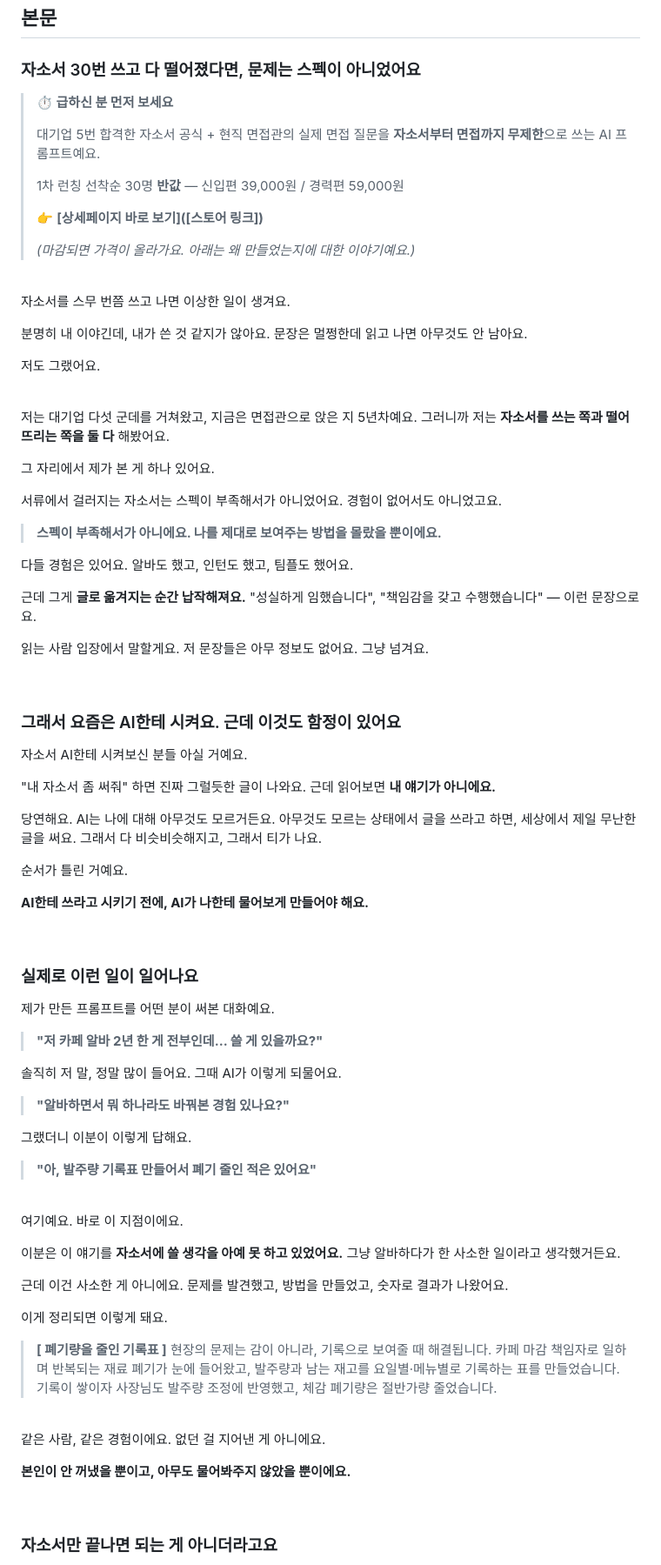
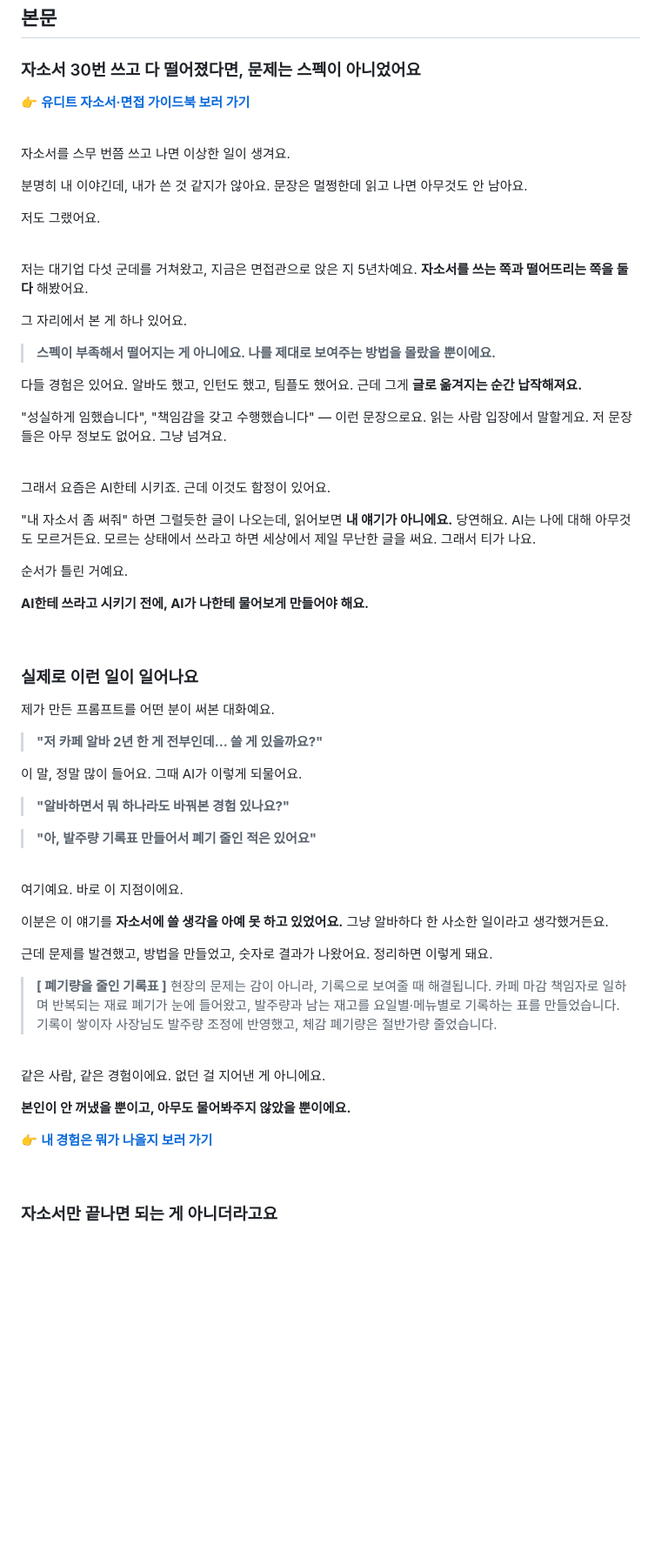
Before and after one commit to dadotbubu/yudit-studio, a Markdown page: docs/blog/자소서프롬프트_런칭_블로그글.md, the part around one of its changes. Shown at 87% size. GitHub-like rendering; blank space fills up the shorter version.

```diff
--- a/docs/blog/자소서프롬프트_런칭_블로그글.md
+++ b/docs/blog/자소서프롬프트_런칭_블로그글.md
@@ -23,16 +23,7 @@
 
 ### 자소서 30번 쓰고 다 떨어졌다면, 문제는 스펙이 아니었어요
 
-> **⏱ 급하신 분 먼저 보세요**
->
-> 대기업 5번 합격한 자소서 공식 + 현직 면접관의 실제 면접 질문을
-> **자소서부터 면접까지 무제한**으로 쓰는 AI 프롬프트예요.
->
-> 1차 런칭 선착순 30명 **반값** — 신입편 39,000원 / 경력편 59,000원
->
-> 👉 **[상세페이지 바로 보기]([스토어 링크])**
->
-> *(마감되면 가격이 올라가요. 아래는 왜 만들었는지에 대한 이야기예요.)*
+👉 **[유디트 자소서·면접 가이드북 보러 가기](https://www.latpeed.com/products/r6u8-)**
 
 <br>
 
@@ -46,37 +37,26 @@
 <br>
 
 저는 대기업 다섯 군데를 거쳐왔고, 지금은 면접관으로 앉은 지 5년차예요.
-그러니까 저는 **자소서를 쓰는 쪽과 떨어뜨리는 쪽을 둘 다** 해봤어요.
+**자소서를 쓰는 쪽과 떨어뜨리는 쪽을 둘 다** 해봤어요.
 
-그 자리에서 제가 본 게 하나 있어요.
+그 자리에서 본 게 하나 있어요.
 
-서류에서 걸러지는 자소서는 스펙이 부족해서가 아니었어요.
-경험이 없어서도 아니었고요.
-
-> **스펙이 부족해서가 아니에요.
+> **스펙이 부족해서 떨어지는 게 아니에요.
 > 나를 제대로 보여주는 방법을 몰랐을 뿐이에요.**
 
-다들 경험은 있어요.
-알바도 했고, 인턴도 했고, 팀플도 했어요.
+다들 경험은 있어요. 알바도 했고, 인턴도 했고, 팀플도 했어요.
+근데 그게 **글로 옮겨지는 순간 납작해져요.**
 
-근데 그게 **글로 옮겨지는 순간 납작해져요.**
 "성실하게 임했습니다", "책임감을 갖고 수행했습니다" — 이런 문장으로요.
-
-읽는 사람 입장에서 말할게요.
-저 문장들은 아무 정보도 없어요. 그냥 넘겨요.
+읽는 사람 입장에서 말할게요. 저 문장들은 아무 정보도 없어요. 그냥 넘겨요.
 
 <br>
 
-### 그래서 요즘은 AI한테 시켜요. 근데 이것도 함정이 있어요
+그래서 요즘은 AI한테 시키죠. 근데 이것도 함정이 있어요.
 
-자소서 AI한테 시켜보신 분들 아실 거예요.
-
-"내 자소서 좀 써줘" 하면 진짜 그럴듯한 글이 나와요.
-근데 읽어보면 **내 얘기가 아니에요.**
-
+"내 자소서 좀 써줘" 하면 그럴듯한 글이 나오는데, 읽어보면 **내 얘기가 아니에요.**
 당연해요. AI는 나에 대해 아무것도 모르거든요.
-아무것도 모르는 상태에서 글을 쓰라고 하면, 세상에서 제일 무난한 글을 써요.
-그래서 다 비슷비슷해지고, 그래서 티가 나요.
+모르는 상태에서 쓰라고 하면 세상에서 제일 무난한 글을 써요. 그래서 티가 나요.
 
 순서가 틀린 거예요.
 
@@ -90,12 +70,9 @@
 
 > **"저 카페 알바 2년 한 게 전부인데... 쓸 게 있을까요?"**
 
-솔직히 저 말, 정말 많이 들어요.
-그때 AI가 이렇게 되물어요.
+이 말, 정말 많이 들어요. 그때 AI가 이렇게 되물어요.
 
 > **"알바하면서 뭐 하나라도 바꿔본 경험 있나요?"**
-
-그랬더니 이분이 이렇게 답해요.
 
 > **"아, 발주량 기록표 만들어서 폐기 줄인 적은 있어요"**
 
@@ -104,12 +81,10 @@
 여기예요. 바로 이 지점이에요.
 
 이분은 이 얘기를 **자소서에 쓸 생각을 아예 못 하고 있었어요.**
-그냥 알바하다가 한 사소한 일이라고 생각했거든요.
+그냥 알바하다 한 사소한 일이라고 생각했거든요.
 
-근데 이건 사소한 게 아니에요.
-문제를 발견했고, 방법을 만들었고, 숫자로 결과가 나왔어요.
-
-이게 정리되면 이렇게 돼요.
+근데 문제를 발견했고, 방법을 만들었고, 숫자로 결과가 나왔어요.
+정리하면 이렇게 돼요.
 
 > **[ 폐기량을 줄인 기록표 ]**
 > 현장의 문제는 감이 아니라, 기록으로 보여줄 때 해결됩니다.
@@ -120,10 +95,11 @@
 
 <br>
 
-같은 사람, 같은 경험이에요.
-없던 걸 지어낸 게 아니에요.
+같은 사람, 같은 경험이에요. 없던 걸 지어낸 게 아니에요.
 
 **본인이 안 꺼냈을 뿐이고, 아무도 물어봐주지 않았을 뿐이에요.**
+
+👉 **[내 경험은 뭐가 나올지 보러 가기](https://www.latpeed.com/products/r6u8-)**
 
 <br>
 
```
Also changed, not shown: other parts of docs/blog/자소서프롬프트_런칭_블로그글.md (+31 -79 lines).
